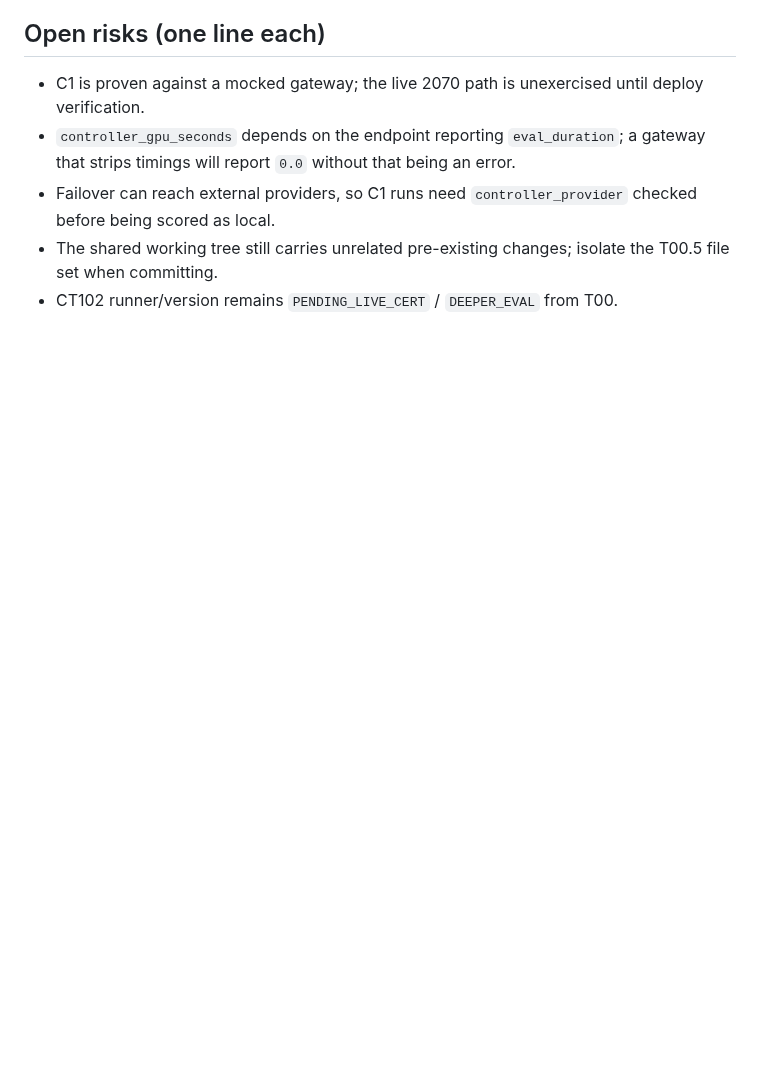
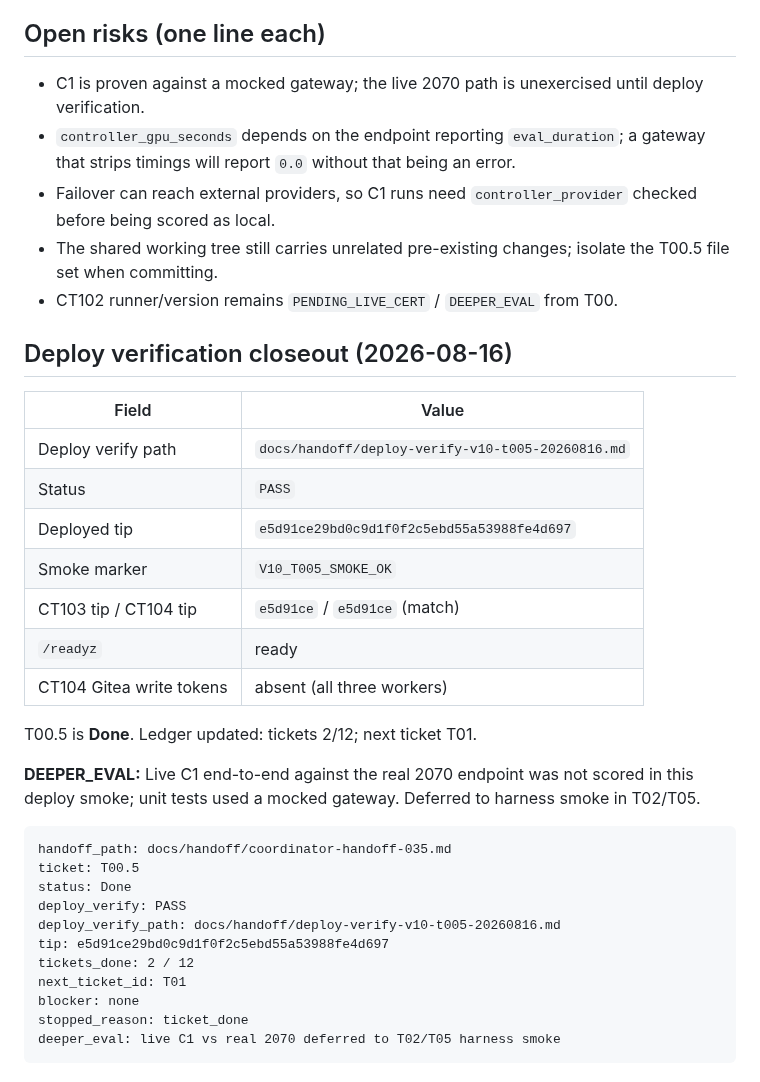
Before and after one commit to olsenben/agent-control-plane, a Markdown page: docs/handoff/coordinator-handoff-035.md, the part around the change. Rendered like a GitHub page; blank space fills up the shorter version.

Commit message:
V10 T00.5: deploy-verify PASS on e5d91ce.
Co-authored-by: Cursor <cursoragent@cursor.com>

````diff
--- a/docs/handoff/coordinator-handoff-035.md
+++ b/docs/handoff/coordinator-handoff-035.md
@@ -125,3 +125,33 @@ difference.
 - Failover can reach external providers, so C1 runs need `controller_provider` checked before being scored as local.
 - The shared working tree still carries unrelated pre-existing changes; isolate the T00.5 file set when committing.
 - CT102 runner/version remains `PENDING_LIVE_CERT` / `DEEPER_EVAL` from T00.
+
+## Deploy verification closeout (2026-08-16)
+
+| Field | Value |
+|-------|-------|
+| Deploy verify path | `docs/handoff/deploy-verify-v10-t005-20260816.md` |
+| Status | `PASS` |
+| Deployed tip | `e5d91ce29bd0c9d1f0f2c5ebd55a53988fe4d697` |
+| Smoke marker | `V10_T005_SMOKE_OK` |
+| CT103 tip / CT104 tip | `e5d91ce` / `e5d91ce` (match) |
+| `/readyz` | ready |
+| CT104 Gitea write tokens | absent (all three workers) |
+
+T00.5 is **Done**. Ledger updated: tickets 2/12; next ticket T01.
+
+**DEEPER_EVAL:** Live C1 end-to-end against the real 2070 endpoint was not scored in this deploy smoke; unit tests used a mocked gateway. Deferred to harness smoke in T02/T05.
+
+```text
+handoff_path: docs/handoff/coordinator-handoff-035.md
+ticket: T00.5
+status: Done
+deploy_verify: PASS
+deploy_verify_path: docs/handoff/deploy-verify-v10-t005-20260816.md
+tip: e5d91ce29bd0c9d1f0f2c5ebd55a53988fe4d697
+tickets_done: 2 / 12
+next_ticket_id: T01
+blocker: none
+stopped_reason: ticket_done
+deeper_eval: live C1 vs real 2070 deferred to T02/T05 harness smoke
+```
````
Also changed, not shown: docs/handoff/boss-ledger-v10.md (+5 -4 lines), docs/handoff/deploy-verify-v10-t005-20260816.md (added, +110 -0 lines).
